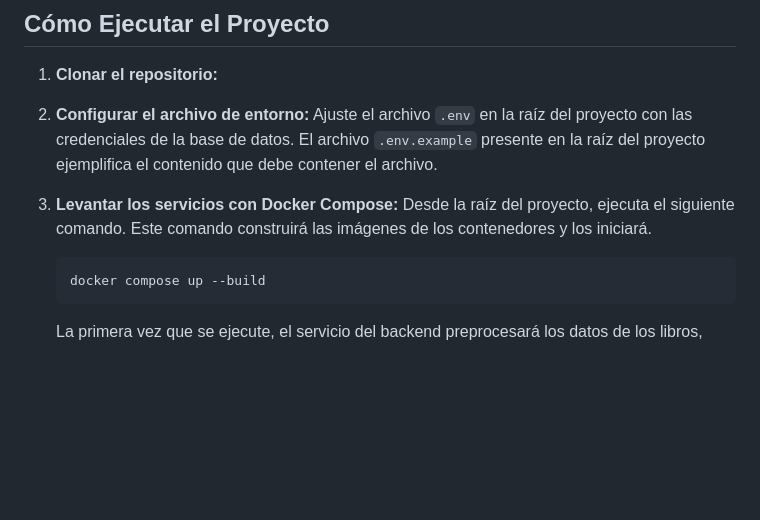
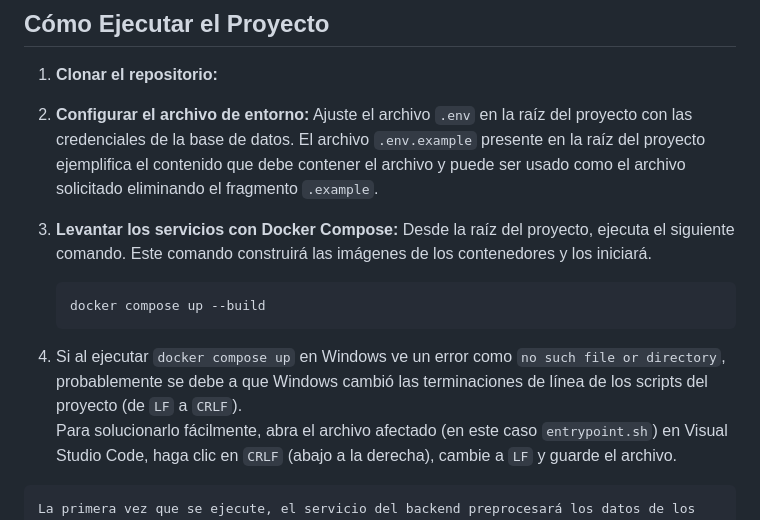
Before and after one commit to MISW4411-Aplicaciones-basadas-en-LLMs/buscador_de_libros, a Markdown page: README.md, the part around the change. Drawn GitHub-style; blank space fills up the shorter version.

````diff
--- a/README.md
+++ b/README.md
@@ -39,7 +39,7 @@ El proyecto está dividido en los siguientes servicios, orquestados con Docker C
 1.  **Clonar el repositorio:**
 
 2.  **Configurar el archivo de entorno:**
-    Ajuste el archivo `.env` en la raíz del proyecto con las credenciales de la base de datos. El archivo `.env.example` presente en la raíz del proyecto ejemplifica el contenido que debe contener el archivo.
+    Ajuste el archivo `.env` en la raíz del proyecto con las credenciales de la base de datos. El archivo `.env.example` presente en la raíz del proyecto ejemplifica el contenido que debe contener el archivo y puede ser usado como el archivo solicitado eliminando el fragmento `.example`.
 
 3.  **Levantar los servicios con Docker Compose:**
     Desde la raíz del proyecto, ejecuta el siguiente comando. Este comando construirá las imágenes de los contenedores y los iniciará.
@@ -47,6 +47,8 @@ El proyecto está dividido en los siguientes servicios, orquestados con Docker C
     ```bash
     docker compose up --build
     ```
+4.   Si al ejecutar `docker compose up` en Windows ve un error como `no such file or directory`, probablemente se debe a que Windows cambió las terminaciones de línea de los scripts del proyecto (de `LF` a `CRLF`).
+Para solucionarlo fácilmente, abra el archivo afectado (en este caso `entrypoint.sh`) en Visual Studio Code, haga clic en `CRLF` (abajo a la derecha), cambie a `LF` y guarde el archivo.
 
     La primera vez que se ejecute, el servicio del backend preprocesará los datos de los libros, generará los embeddings y los insertará en la base de datos. Este proceso puede tardar unos minutos. En ejecuciones posteriores, el script verificará que no haya libros duplicados. Recuerde cargar el archivo `books.json` usando la opción **Cargar Libros** presente en la página principal del frontend antes de administrar la base de datos.
 
````
